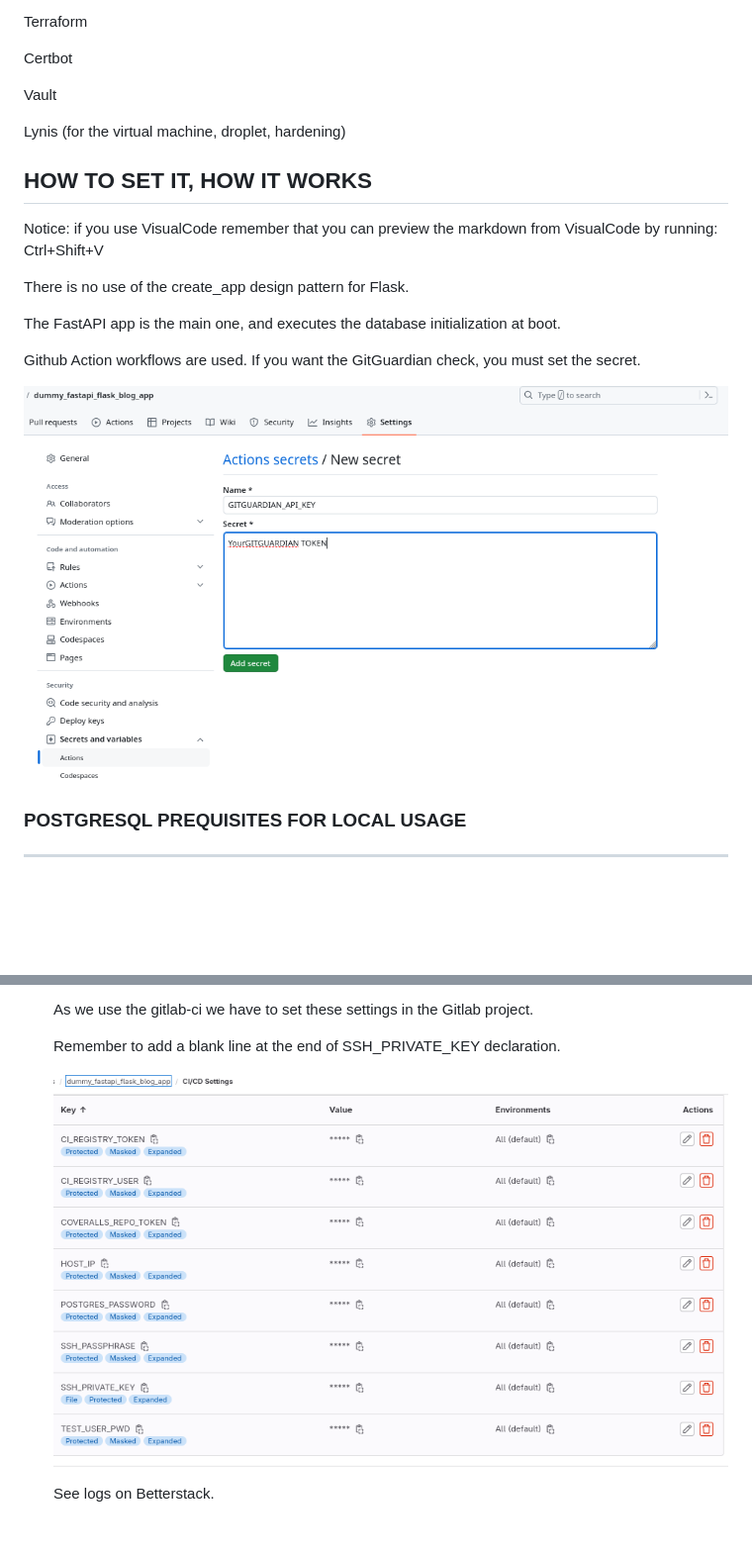
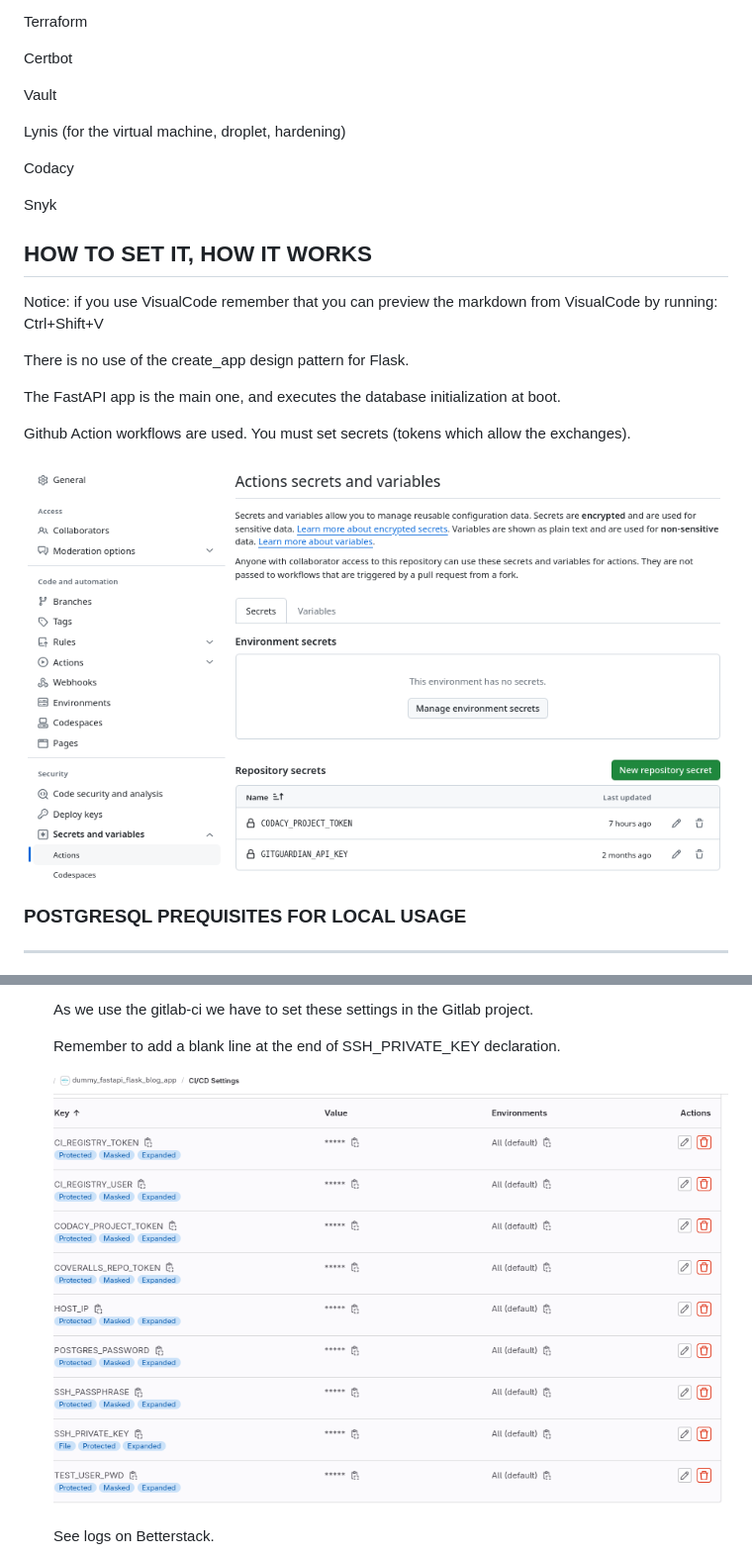
Before and after one commit to memphis-tools/dummy_fastapi_flask_blog_app, a Markdown page: README.md, 2 parts joined by grey strips. Shown at 99% size. GitHub-like rendering; pictures changed too: illustrations/dummy_fastapi_gitlab_settings.png, illustrations/github_secret_gitguardian.png (deleted), illustrations/github_secrets.png (added); blank space fills up the shorter version.

```diff
--- a/README.md
+++ b/README.md
@@ -95,6 +96,10 @@ Vault
 
 Lynis (for the virtual machine, droplet, hardening)
 
+Codacy
+
+Snyk
+
 ## HOW TO SET IT, HOW IT WORKS
 
   Notice: if you use VisualCode remember that you can preview the markdown from VisualCode by running: Ctrl+Shift+V
@@ -103,9 +108,9 @@ Lynis (for the virtual machine, droplet, hardening)
 
   The FastAPI app is the main one, and executes the database initialization at boot.
 
-  Github Action workflows are used. If you want the GitGuardian check, you must set the secret.
+  Github Action workflows are used. You must set secrets (tokens which allow the exchanges).
 
-  ![Screenshot](illustrations/github_secret_gitguardian.png)
+  ![Screenshot](illustrations/github_secrets.png)
 
 ### POSTGRESQL PREQUISITES FOR LOCAL USAGE
 --------------------------
```
Also changed, not shown: other parts of README.md (+2 -1 lines), 1 other file.
